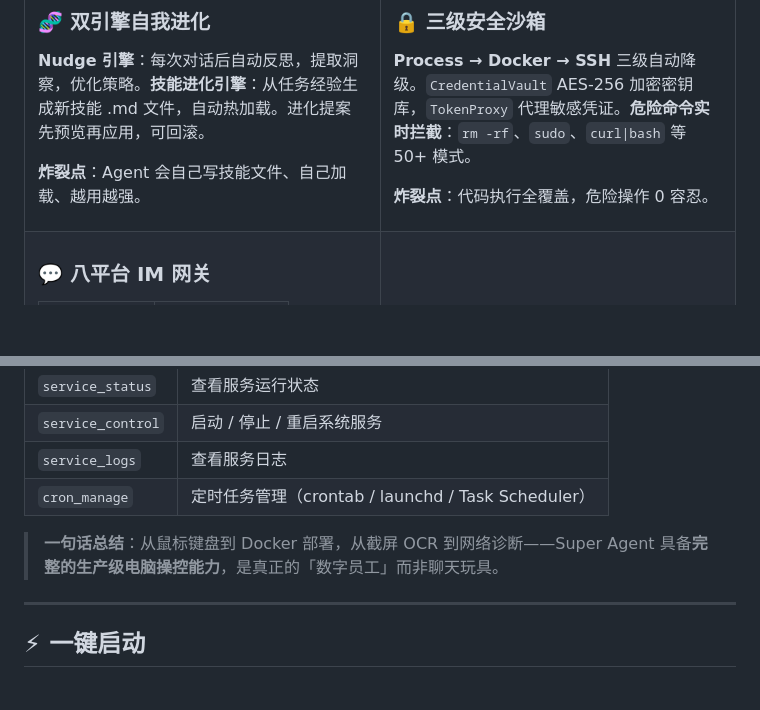
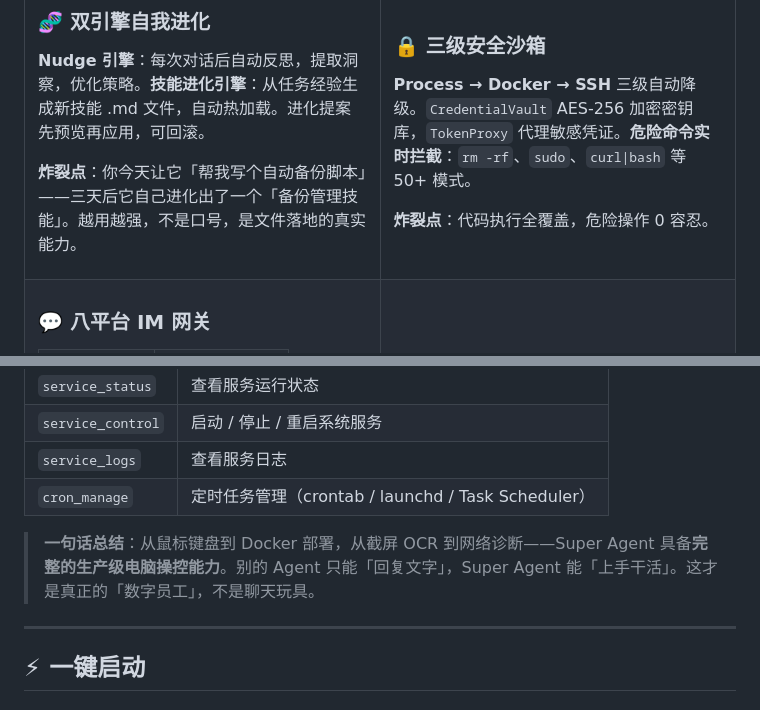
Before and after one commit to Louis830903/Super-Loong, a Markdown page: README.md, 2 parts joined by grey strips. Drawn GitHub-style; blank space fills up the shorter version.

```diff
--- a/README.md
+++ b/README.md
@@ -128,7 +151,7 @@ L1-L6 静态缓存层（系统身份/安全策略/记忆/技能）+ L7-L10 动
 ### 🧬 双引擎自我进化
 **Nudge 引擎**：每次对话后自动反思，提取洞察，优化策略。**技能进化引擎**：从任务经验生成新技能 .md 文件，自动热加载。进化提案先预览再应用，可回滚。
 
-**炸裂点**：Agent 会自己写技能文件、自己加载、越用越强。
+**炸裂点**：你今天让它「帮我写个自动备份脚本」——三天后它自己进化出了一个「备份管理技能」。越用越强，不是口号，是文件落地的真实能力。
 
 </td>
 <td width="50%">
@@ -325,7 +378,7 @@ deploy_git_pull → deploy_build → deploy_restart → deploy_healthcheck ✅
 | `service_logs` | 查看服务日志 |
 | `cron_manage` | 定时任务管理（crontab / launchd / Task Scheduler） |
 
-> **一句话总结**：从鼠标键盘到 Docker 部署，从截屏 OCR 到网络诊断——Super Agent 具备**完整的生产级电脑操控能力**，是真正的「数字员工」而非聊天玩具。
+> **一句话总结**：从鼠标键盘到 Docker 部署，从截屏 OCR 到网络诊断——Super Agent 具备**完整的生产级电脑操控能力**。别的 Agent 只能「回复文字」，Super Agent 能「上手干活」。这才是真正的「数字员工」，不是聊天玩具。
 
 ---
 
```
Also changed, not shown: other parts of README.md (+60 -7 lines).
